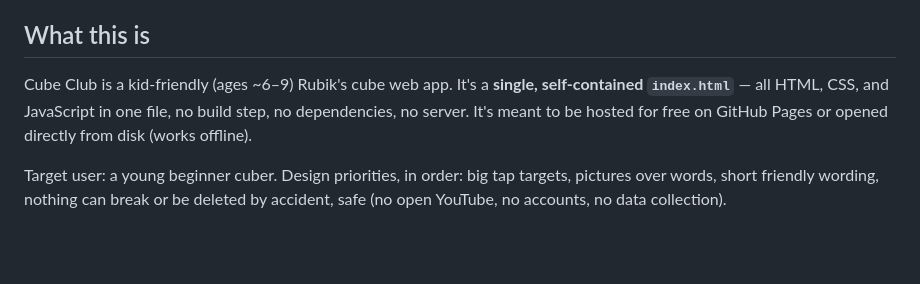
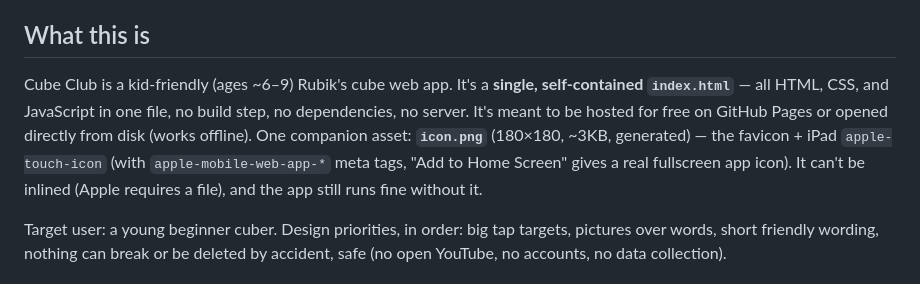
Before and after one commit to bappel2/cube-club, a Markdown page: CLAUDE.md, the part around one of its changes. Drawn GitHub-style; blank space fills up the shorter version.

Commit message:
Docs: audit fixes (keyboard guards, dead-code sweep) + icon.png companion asset
Co-Authored-By: Claude Fable 5 <noreply@anthropic.com>

```diff
--- a/CLAUDE.md
+++ b/CLAUDE.md
@@ -3,7 +3,7 @@
 Project context for Claude Code. Read this first.
 
 ## What this is
-Cube Club is a kid-friendly (ages ~6–9) Rubik's cube web app. It's a **single, self-contained `index.html`** — all HTML, CSS, and JavaScript in one file, no build step, no dependencies, no server. It's meant to be hosted for free on GitHub Pages or opened directly from disk (works offline).
+Cube Club is a kid-friendly (ages ~6–9) Rubik's cube web app. It's a **single, self-contained `index.html`** — all HTML, CSS, and JavaScript in one file, no build step, no dependencies, no server. It's meant to be hosted for free on GitHub Pages or opened directly from disk (works offline). One companion asset: **`icon.png`** (180×180, ~3KB, generated) — the favicon + iPad `apple-touch-icon` (with `apple-mobile-web-app-*` meta tags, "Add to Home Screen" gives a real fullscreen app icon). It can't be inlined (Apple requires a file), and the app still runs fine without it.
 
 Target user: a young beginner cuber. Design priorities, in order: big tap targets, pictures over words, short friendly wording, nothing can break or be deleted by accident, safe (no open YouTube, no accounts, no data collection).
 
```
Also changed, not shown: other parts of CLAUDE.md (+2 -2 lines).
